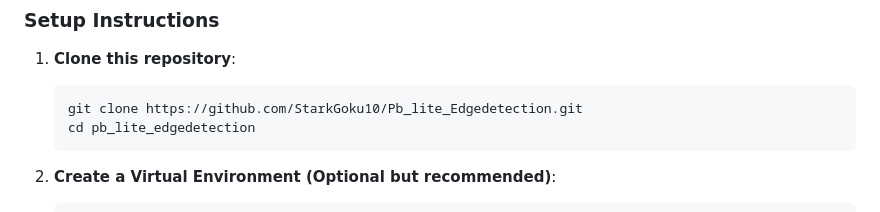
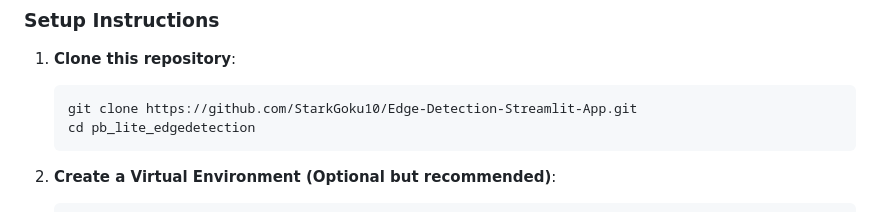
Before and after one commit to StarkGoku10/Edge-Detection-Streamlit-App, a Markdown page: README.md, the part around the change. Rendered like a GitHub page.

````diff
--- a/README.md
+++ b/README.md
@@ -50,7 +50,7 @@ Ensure you have Python 3.8 or later installed. Install additional dependencies l
 
 1. **Clone this repository**:
    ```bash
-   git clone https://github.com/StarkGoku10/Pb_lite_Edgedetection.git
+   git clone https://github.com/StarkGoku10/Edge-Detection-Streamlit-App.git
    cd pb_lite_edgedetection
    ```
 
````
